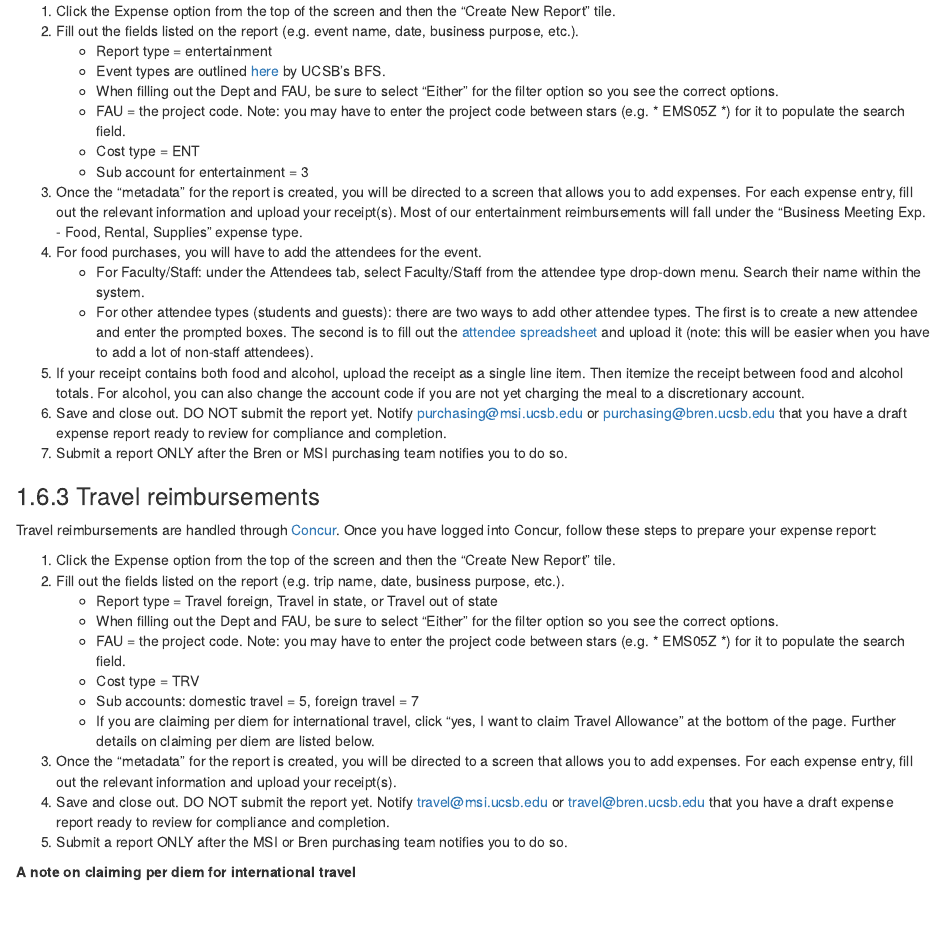
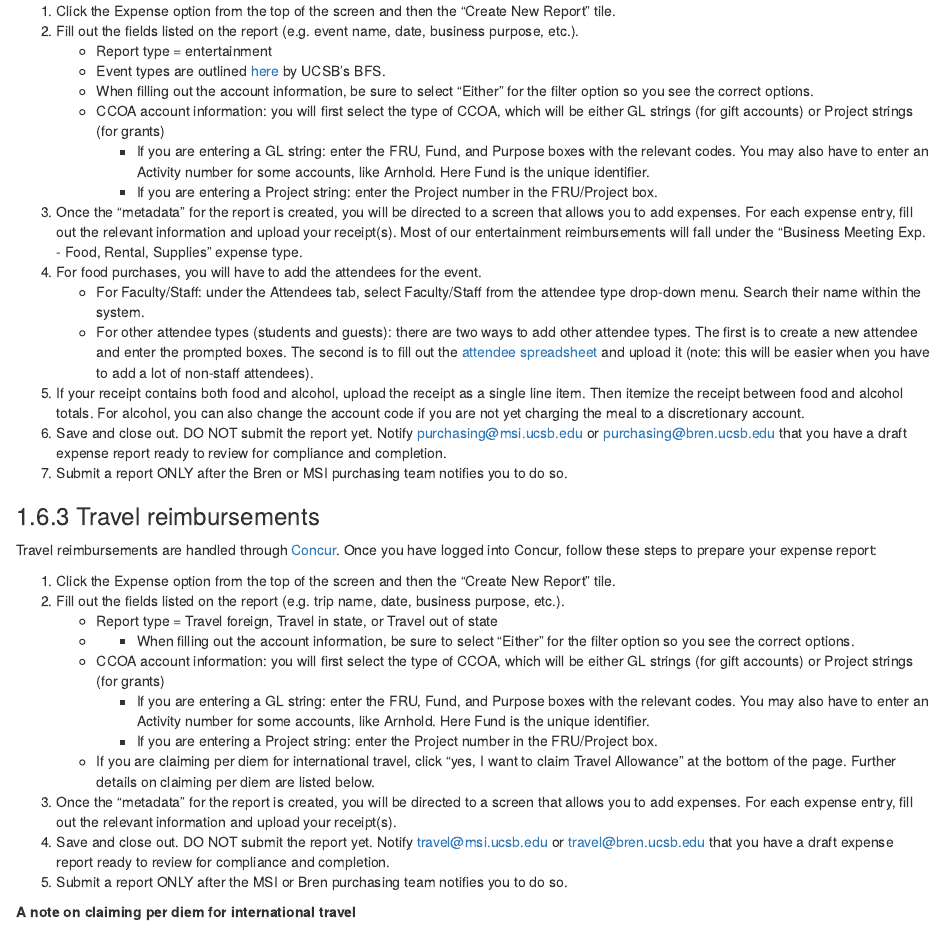
Before and after one commit to emlab-ucsb/emlab-manual, an R Markdown document (13_housekeeping.Rmd): the page in a window 1100 px wide, from 6030 px down. Rendered offline with R 4.5, knitr and Pandoc, with nearby package versions; drawn as R Markdown's standard HTML page in place of the format the file asks for.

Commit message:
added new CCOA information to reimbursement section

```diff
--- a/13_housekeeping.Rmd
+++ b/13_housekeeping.Rmd
@@ -252,10 +252,10 @@ Once you have logged into Concur, follow these steps to prepare your expense rep
 2. Fill out the fields listed on the report (e.g. event name, date, business purpose, etc.).
     - Report type = entertainment
     - Event types are outlined [here](https://www.bfs.ucsb.edu/travel_entertainment/entertainment-reimbursement) by UCSB’s BFS.
-    - When filling out the Dept and FAU, be sure to select “Either” for the filter option so you see the correct options.
-    - FAU = the project code. Note: you may have to enter the project code between stars (e.g. * EMS05Z *) for it to populate the search field.
-    - Cost type = ENT
-    - Sub account for entertainment = 3
+    - When filling out the account information, be sure to select “Either” for the filter option so you see the correct options.
+    - CCOA account information: you will first select the type of CCOA, which will be either GL strings (for gift accounts) or Project strings (for grants)
+        - If you are entering a GL string: enter the FRU, Fund, and Purpose boxes with the relevant codes. You may also have to enter an Activity number for some accounts, like Arnhold. Here Fund is the unique identifier.
+        - If you are entering a Project string: enter the Project number in the FRU/Project box.
 3. Once the “metadata” for the report is created, you will be directed to a screen that allows you to add expenses. For each expense entry, fill out the relevant information and upload your receipt(s). Most of our entertainment reimbursements will fall under the “Business Meeting Exp. - Food, Rental, Supplies” expense type.
 4. For food purchases, you will have to add the attendees for the event.
     - For Faculty/Staff: under the Attendees tab, select Faculty/Staff from the attendee type drop-down menu. Search their name within the system.
@@ -271,10 +271,10 @@ Travel reimbursements are handled through [Concur](http://www.concursolutions.co
 1. Click the Expense option from the top of the screen and then the “Create New Report” tile.
 2. Fill out the fields listed on the report (e.g. trip name, date, business purpose, etc.).
     - Report type = Travel foreign, Travel in state, or Travel out of state
-    - When filling out the Dept and FAU, be sure to select “Either” for the filter option so you see the correct options.
-    - FAU = the project code. Note: you may have to enter the project code between stars (e.g. * EMS05Z *) for it to populate the search field.
-    - Cost type = TRV
-    - Sub accounts: domestic travel = 5, foreign travel = 7
+    - - When filling out the account information, be sure to select “Either” for the filter option so you see the correct options.
+    - CCOA account information: you will first select the type of CCOA, which will be either GL strings (for gift accounts) or Project strings (for grants)
+        - If you are entering a GL string: enter the FRU, Fund, and Purpose boxes with the relevant codes. You may also have to enter an Activity number for some accounts, like Arnhold. Here Fund is the unique identifier.
+        - If you are entering a Project string: enter the Project number in the FRU/Project box.
     - If you are claiming per diem for international travel, click “yes, I want to claim Travel Allowance” at the bottom of the page. Further details on claiming per diem are listed below.
 3. Once the “metadata” for the report is created, you will be directed to a screen that allows you to add expenses. For each expense entry, fill out the relevant information and upload your receipt(s).
 4. Save and close out. DO NOT submit the report yet. Notify travel@msi.ucsb.edu or travel@bren.ucsb.edu that you have a draft expense report ready to review for compliance and completion.
```
